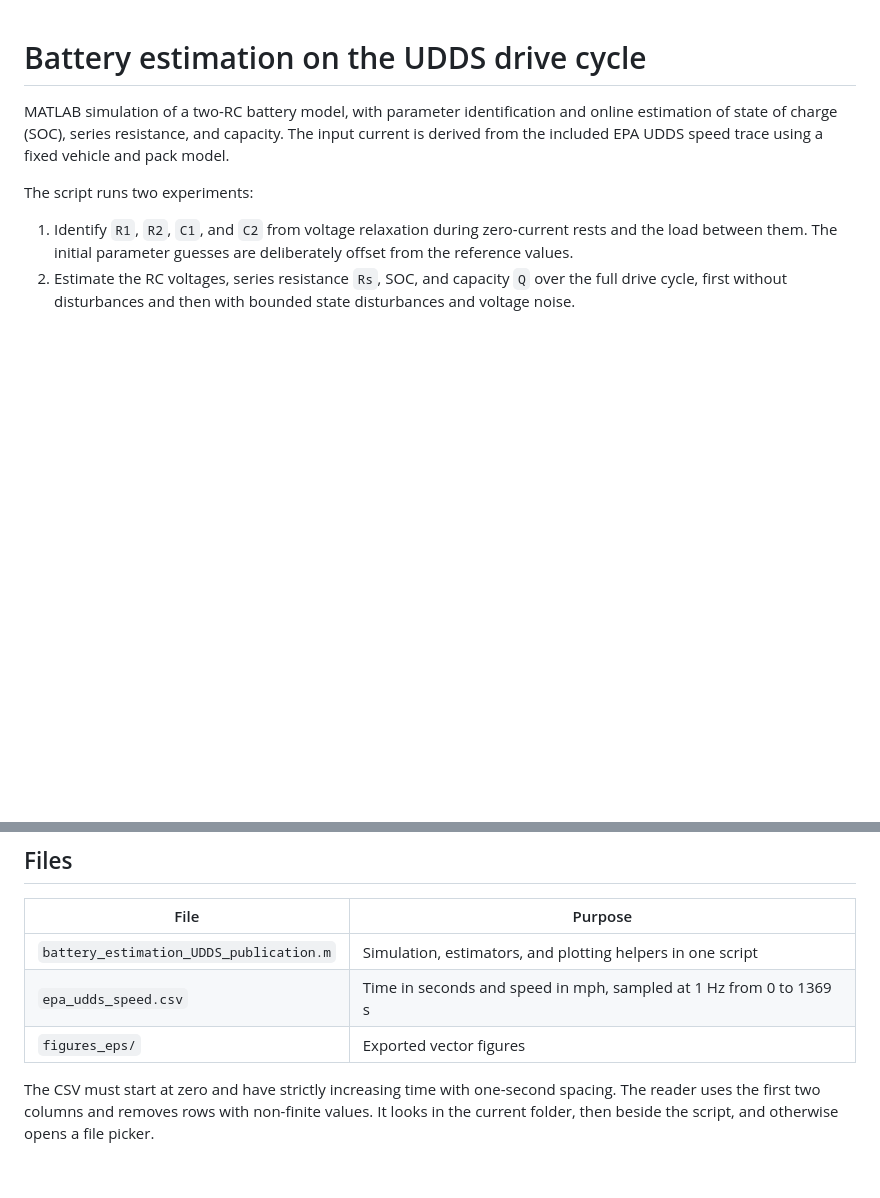
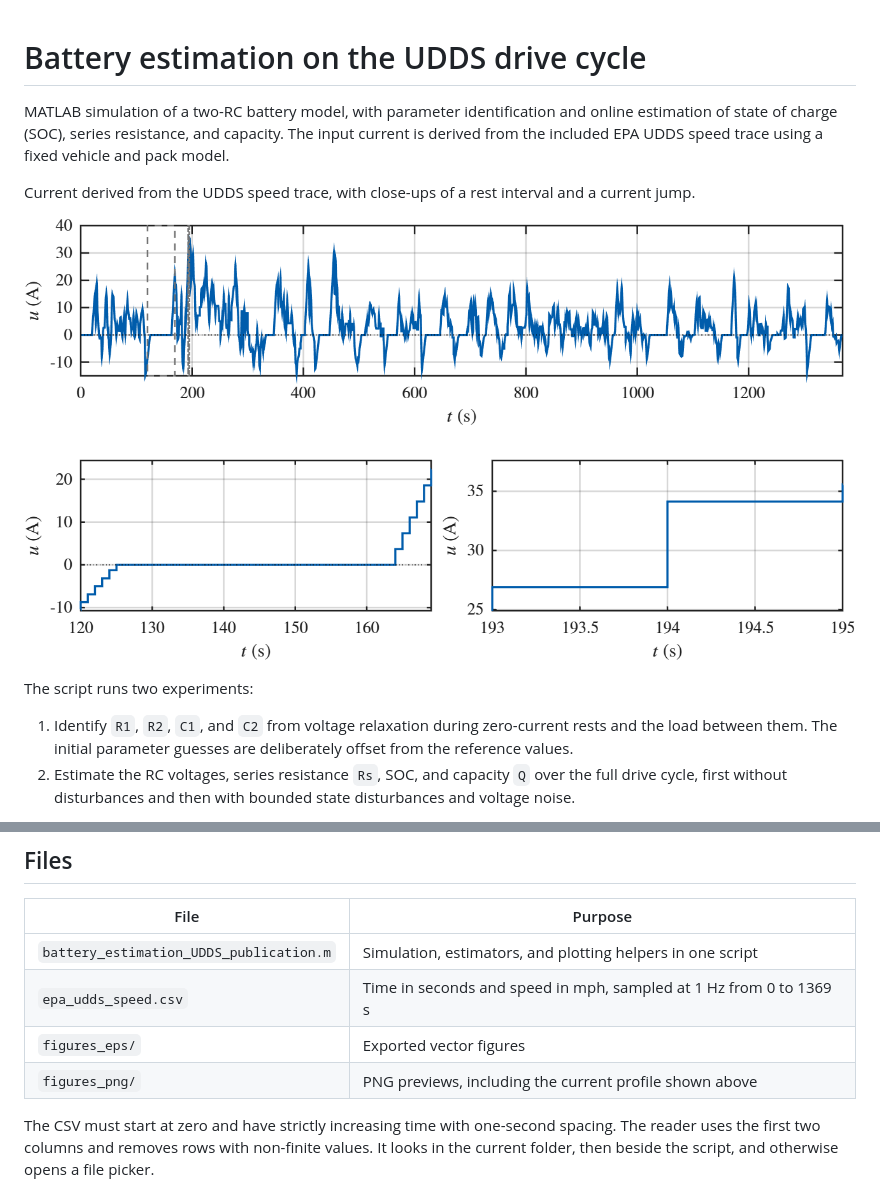
Before and after one commit to wissamkh18/RSPESOTB, a Markdown page: README.md, 2 parts joined by grey strips. GitHub-like rendering; pictures changed too: figures_png/UDDS_original_with_zooms.png (added); blank space fills up the shorter version.

Commit message:
udds figure

```diff
--- a/README.md
+++ b/README.md
@@ -1,6 +1,10 @@
 # Battery estimation on the UDDS drive cycle
 
 MATLAB simulation of a two-RC battery model, with parameter identification and online estimation of state of charge (SOC), series resistance, and capacity. The input current is derived from the included EPA UDDS speed trace using a fixed vehicle and pack model.
+
+Current derived from the UDDS speed trace, with close-ups of a rest interval and a current jump.
+
+![UDDS current profile with rest and current-jump close-ups](figures_png/UDDS_original_with_zooms.png)
 
 The script runs two experiments:
 
@@ -28,6 +32,7 @@ The script clears the workspace, closes existing figures, and sets graphics defa
 | `battery_estimation_UDDS_publication.m` | Simulation, estimators, and plotting helpers in one script |
 | `epa_udds_speed.csv` | Time in seconds and speed in mph, sampled at 1 Hz from 0 to 1369 s |
 | `figures_eps/` | Exported vector figures |
+| `figures_png/` | PNG previews, including the current profile shown above |
 
 The CSV must start at zero and have strictly increasing time with one-second spacing. The reader uses the first two columns and removes rows with non-finite values. It looks in the current folder, then beside the script, and otherwise opens a file picker.
 
```
Also changed, not shown: figures_png/identification_R1_R2_C1_C2.png (added), figures_png/nominal_x1.png (added), figures_png/nominal_x23_Rs_Q.png (added), figures_png/uncertainties_Rs_Q.png (added).
